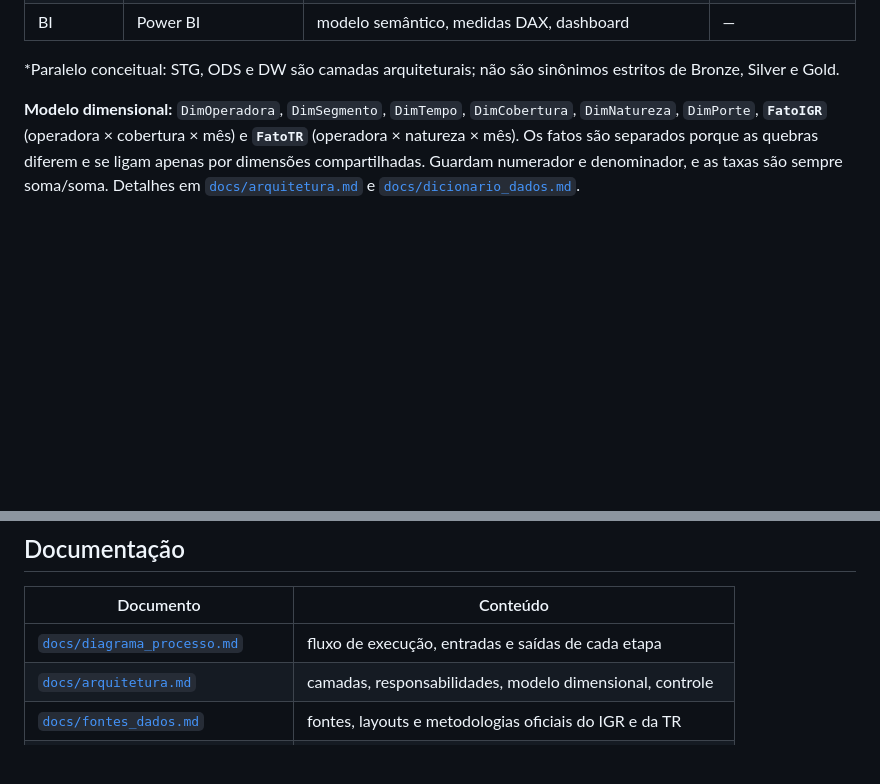
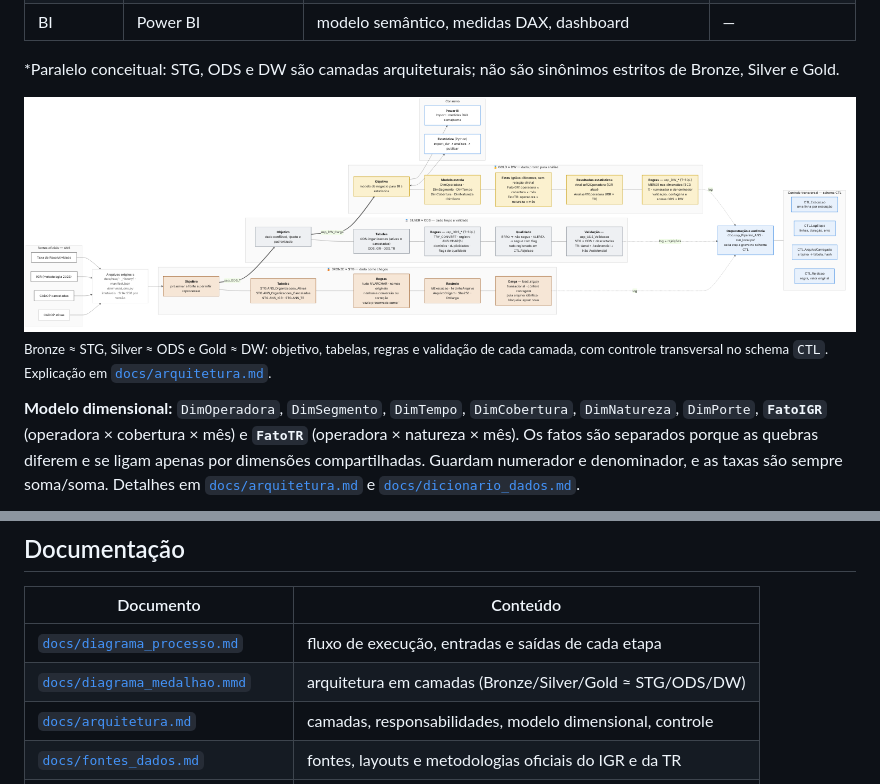
Before and after one commit to Deogadox/nexdom-bi-challenge, a Markdown page: README.md, 2 parts joined by grey strips. Rendered like a GitHub page; pictures changed too: docs/img/diagrama_medalhao.png (added); blank space fills up the shorter version.

```diff
--- a/README.md
+++ b/README.md
@@ -66,6 +66,10 @@ ANS (FTP PDA) ─► Python: coleta ─► SQL Server ANS_BI: STG ─► ODS ─
 | BI | Power BI | modelo semântico, medidas DAX, dashboard | — |
 
 \*Paralelo conceitual: STG, ODS e DW são camadas arquiteturais; não são sinônimos estritos de Bronze, Silver e Gold.
+
+![Arquitetura em camadas — paralelo Medalhão](docs/img/diagrama_medalhao.png)
+<sub>Bronze ≈ STG, Silver ≈ ODS e Gold ≈ DW: objetivo, tabelas, regras e validação de cada camada, com controle
+transversal no schema `CTL`. Explicação em [`docs/arquitetura.md`](docs/arquitetura.md#visão-em-camadas-paralelo-com-a-arquitetura-medalhão).</sub>
 
 **Modelo dimensional:** `DimOperadora`, `DimSegmento`, `DimTempo`, `DimCobertura`, `DimNatureza`, `DimPorte`,
 **`FatoIGR`** (operadora × cobertura × mês) e **`FatoTR`** (operadora × natureza × mês). Os fatos são separados porque
@@ -205,6 +209,7 @@ Detalhes, testes estatísticos e ressalvas em [`docs/resultados_analises.md`](do
 | Documento | Conteúdo |
 |---|---|
 | [`docs/diagrama_processo.md`](docs/diagrama_processo.md) | fluxo de execução, entradas e saídas de cada etapa |
+| [`docs/diagrama_medalhao.mmd`](docs/diagrama_medalhao.mmd) | arquitetura em camadas (Bronze/Silver/Gold ≈ STG/ODS/DW) |
 | [`docs/arquitetura.md`](docs/arquitetura.md) | camadas, responsabilidades, modelo dimensional, controle |
 | [`docs/fontes_dados.md`](docs/fontes_dados.md) | fontes, layouts e metodologias oficiais do IGR e da TR |
 | [`docs/achados_exploracao.md`](docs/achados_exploracao.md) | achados do profiling (períodos, duplicidades, chaves) |
```
Also changed, not shown: docs/arquitetura.md (+24 -0 lines), 2 other files.
